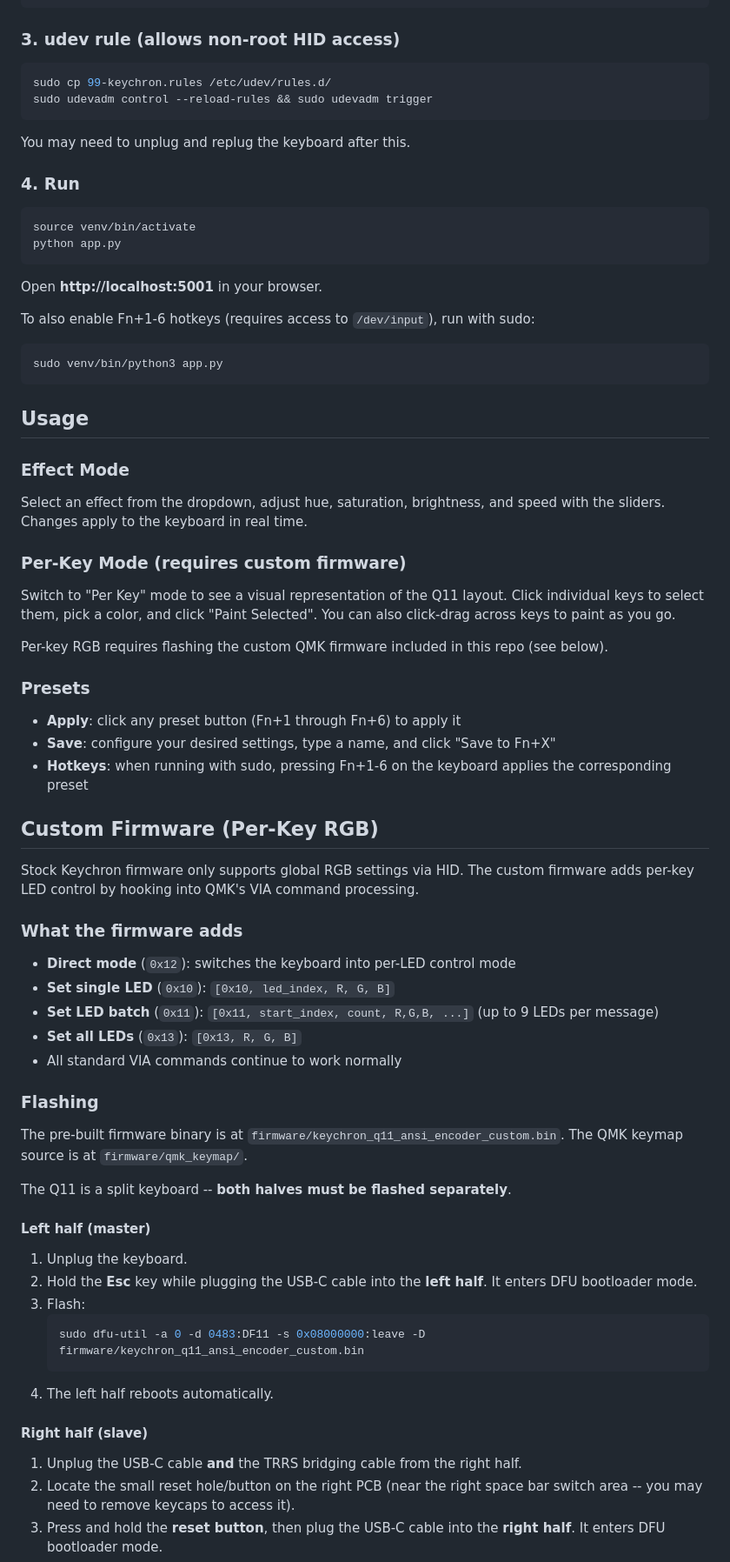
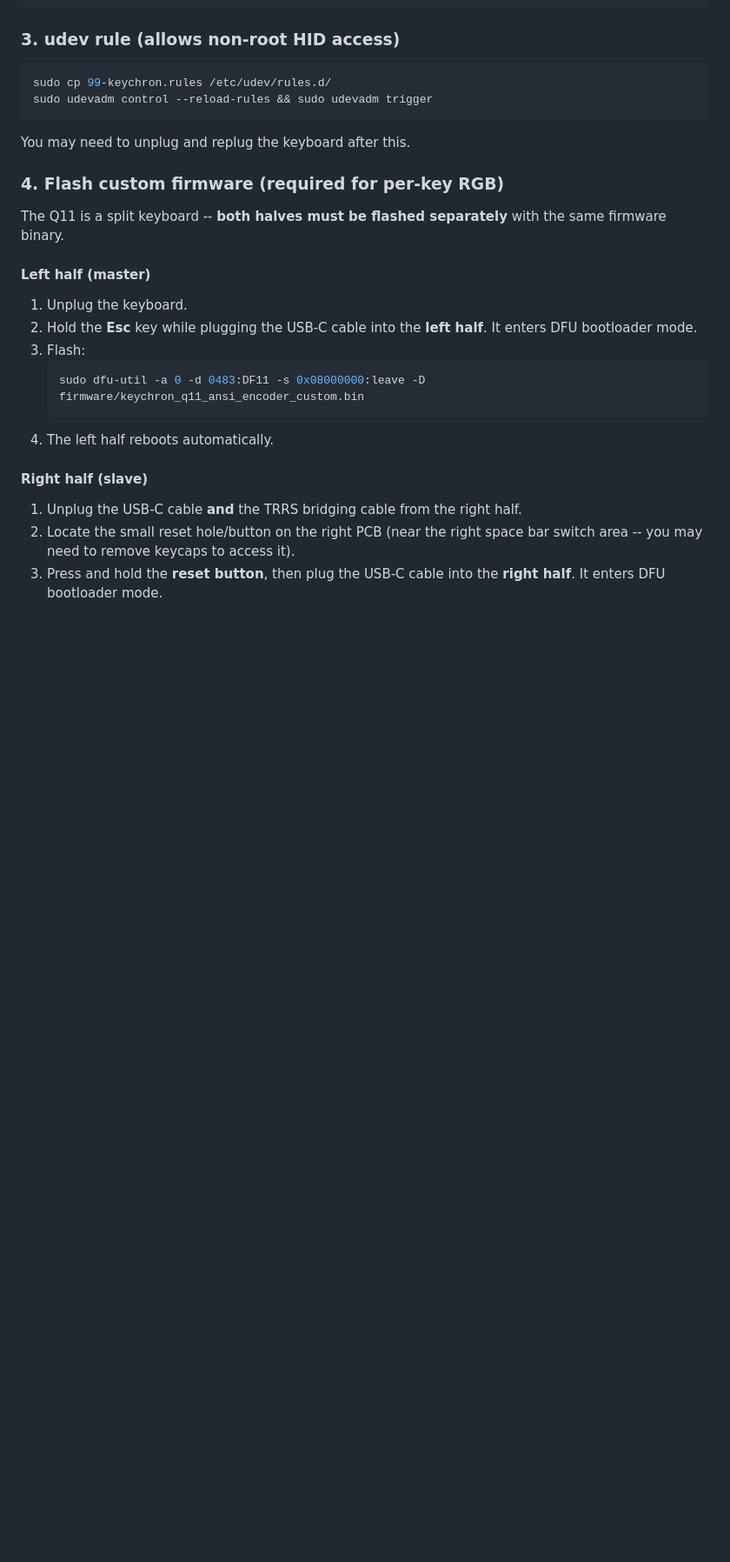
Before and after one commit to Perpaterb/keychronQ11RGBControler, a Markdown page: README.md, the part around one of its changes. Shown at 87% size. GitHub-like rendering; blank space fills up the shorter version.

````diff
--- a/README.md
+++ b/README.md
@@ -55,56 +60,9 @@ sudo udevadm control --reload-rules && sudo udevadm trigger
 
 You may need to unplug and replug the keyboard after this.
 
-### 4. Run
+### 4. Flash custom firmware (required for per-key RGB)
 
-```bash
-source venv/bin/activate
-python app.py
-```
-
-Open **http://localhost:5001** in your browser.
-
-To also enable Fn+1-6 hotkeys (requires access to `/dev/input`), run with sudo:
-
-```bash
-sudo venv/bin/python3 app.py
-```
-
-## Usage
-
-### Effect Mode
-
-Select an effect from the dropdown, adjust hue, saturation, brightness, and speed with the sliders. Changes apply to the keyboard in real time.
-
-### Per-Key Mode (requires custom firmware)
-
-Switch to "Per Key" mode to see a visual representation of the Q11 layout. Click individual keys to select them, pick a color, and click "Paint Selected". You can also click-drag across keys to paint as you go.
-
-Per-key RGB requires flashing the custom QMK firmware included in this repo (see below).
-
-### Presets
-
-- **Apply**: click any preset button (Fn+1 through Fn+6) to apply it
-- **Save**: configure your desired settings, type a name, and click "Save to Fn+X"
-- **Hotkeys**: when running with sudo, pressing Fn+1-6 on the keyboard applies the corresponding preset
-
-## Custom Firmware (Per-Key RGB)
-
-Stock Keychron firmware only supports global RGB settings via HID. The custom firmware adds per-key LED control by hooking into QMK's VIA command processing.
-
-### What the firmware adds
-
-- **Direct mode** (`0x12`): switches the keyboard into per-LED control mode
-- **Set single LED** (`0x10`): `[0x10, led_index, R, G, B]`
-- **Set LED batch** (`0x11`): `[0x11, start_index, count, R,G,B, ...]` (up to 9 LEDs per message)
-- **Set all LEDs** (`0x13`): `[0x13, R, G, B]`
-- All standard VIA commands continue to work normally
-
-### Flashing
-
-The pre-built firmware binary is at `firmware/keychron_q11_ansi_encoder_custom.bin`. The QMK keymap source is at `firmware/qmk_keymap/`.
-
-The Q11 is a split keyboard -- **both halves must be flashed separately**.
+The Q11 is a split keyboard -- **both halves must be flashed separately** with the same firmware binary.
 
 #### Left half (master)
 
````
Also changed, not shown: other parts of README.md (+145 -21 lines).
